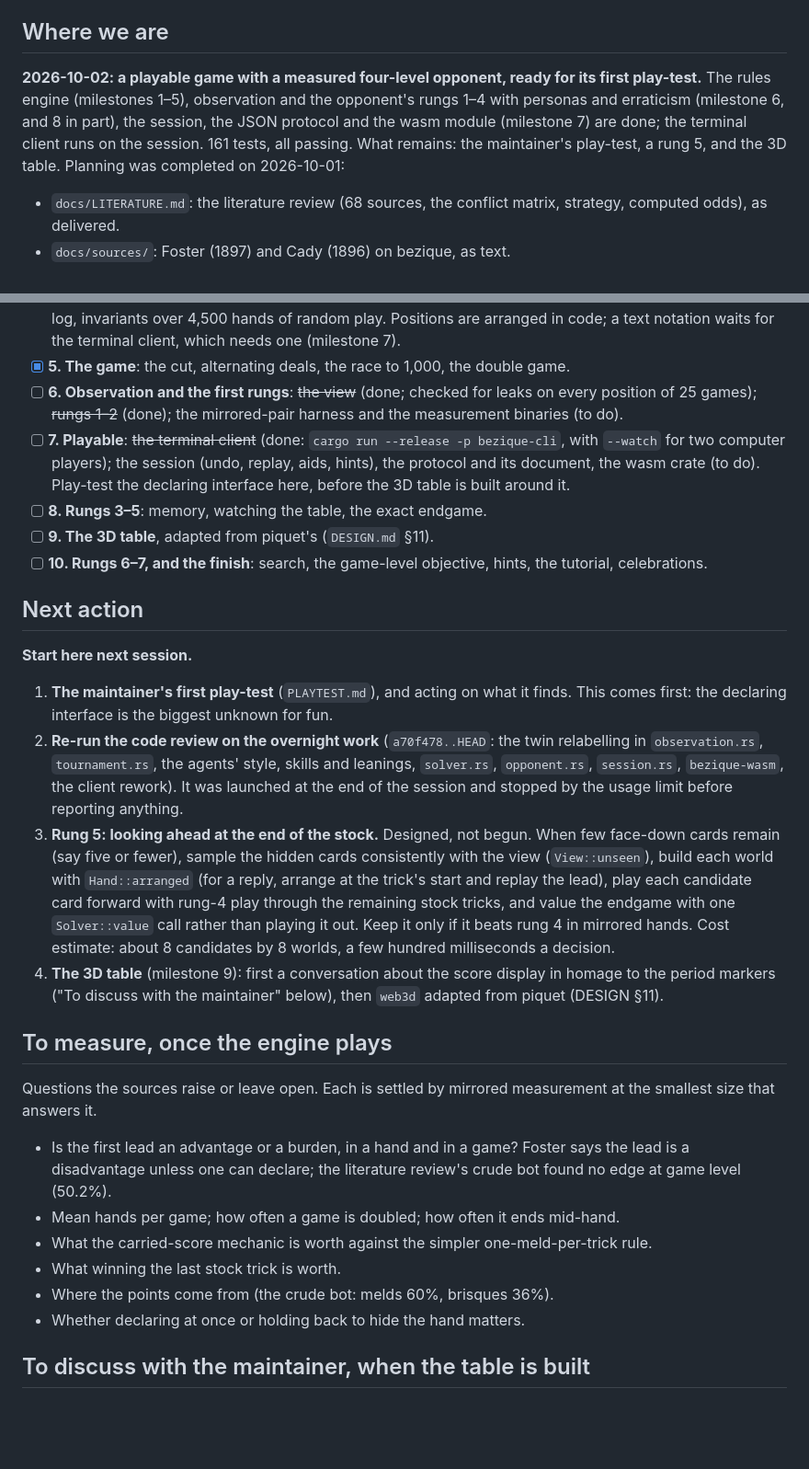
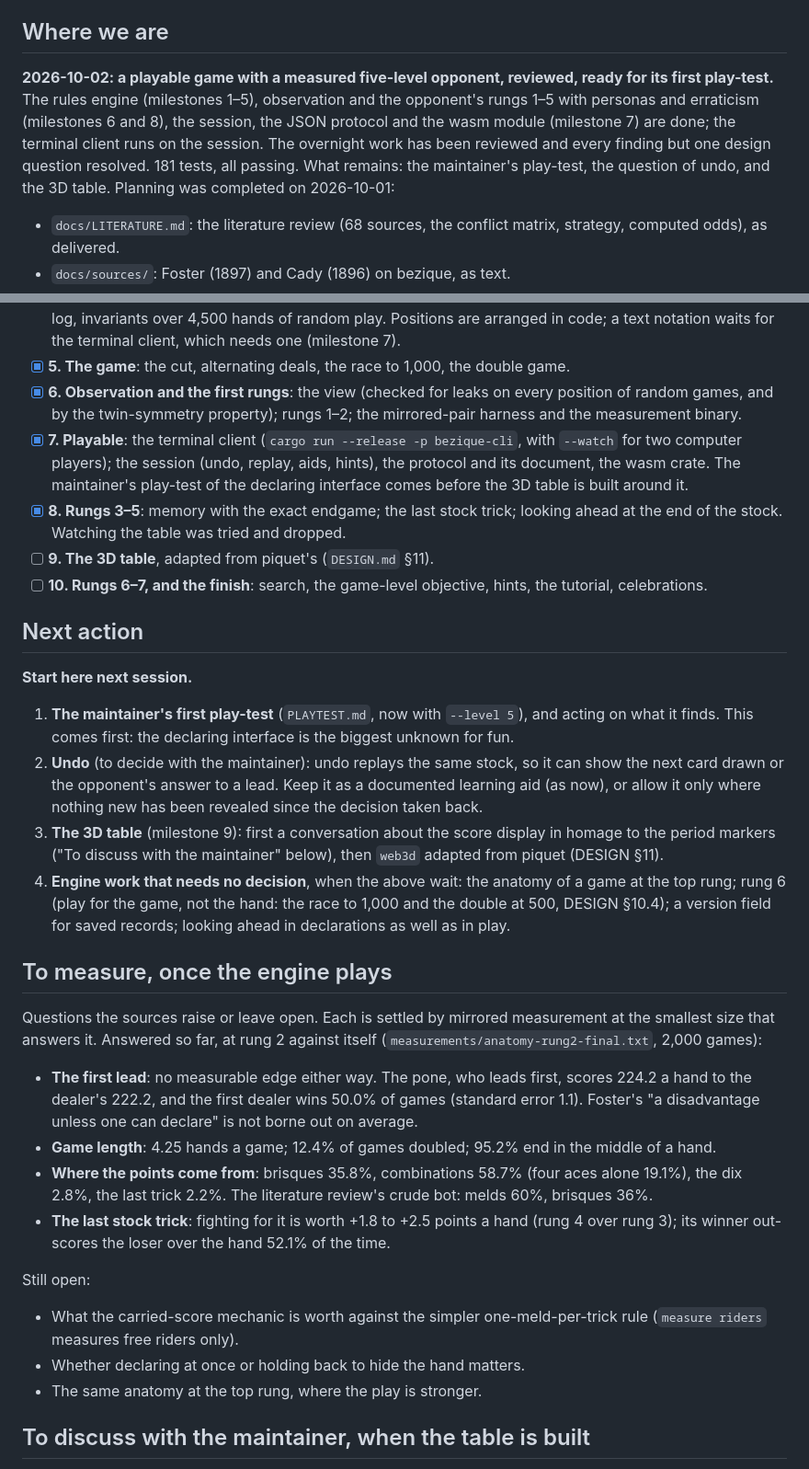
Before and after one commit to abartnof/bezique, a Markdown page: PLAN.md, 2 parts joined by grey strips. Shown at 92% size. Rendered like a GitHub page; blank space fills up the shorter version.

Commit message:
PLAN: the day's session, milestones 6-8 done, the measured answers, what comes next
Co-Authored-By: Claude Opus 5.5 <noreply@anthropic.com>

```diff
--- a/PLAN.md
+++ b/PLAN.md
@@ -7,13 +7,15 @@
 
 ## Where we are
 
-**2026-10-02: a playable game with a measured four-level opponent, ready for
-its first play-test.** The rules engine (milestones 1–5), observation and
-the opponent's rungs 1–4 with personas and erraticism (milestone 6, and 8
-in part), the session, the JSON protocol and the wasm module (milestone 7)
-are done; the terminal client runs on the session. 161 tests, all passing. What remains:
-the maintainer's play-test, a rung 5, and the 3D table. Planning was
-completed on 2026-10-01:
+**2026-10-02: a playable game with a measured five-level opponent, reviewed,
+ready for its first play-test.** The rules engine (milestones 1–5),
+observation and the opponent's rungs 1–5 with personas and erraticism
+(milestones 6 and 8), the session, the JSON protocol and the wasm module
+(milestone 7) are done; the terminal client runs on the session. The
+overnight work has been reviewed and every finding but one design question
+resolved. 181 tests, all passing. What remains: the maintainer's play-test,
+the question of undo, and the 3D table. Planning was completed on
+2026-10-01:
 
 - `docs/LITERATURE.md`: the literature review (68 sources, the conflict
   matrix, strategy, computed odds), as delivered.
@@ -141,15 +163,17 @@ session's usage limit was reached; everything is committed and pushed):
       waits for the terminal client, which needs one (milestone 7).
 - [x] **5. The game**: the cut, alternating deals, the race to 1,000, the
       double game.
-- [ ] **6. Observation and the first rungs**: ~~the view~~ (done; checked
-      for leaks on every position of 25 games); ~~rungs 1–2~~ (done); the
-      mirrored-pair harness and the measurement binaries (to do).
-- [ ] **7. Playable**: ~~the terminal client~~ (done: `cargo run --release
-      -p bezique-cli`, with `--watch` for two computer players); the session
+- [x] **6. Observation and the first rungs**: the view (checked for leaks on
+      every position of random games, and by the twin-symmetry property);
+      rungs 1–2; the mirrored-pair harness and the measurement binary.
+- [x] **7. Playable**: the terminal client (`cargo run --release -p
+      bezique-cli`, with `--watch` for two computer players); the session
       (undo, replay, aids, hints), the protocol and its document, the wasm
-      crate (to do). Play-test the declaring interface here, before the 3D
-      table is built around it.
-- [ ] **8. Rungs 3–5**: memory, watching the table, the exact endgame.
+      crate. The maintainer's play-test of the declaring interface comes
+      before the 3D table is built around it.
+- [x] **8. Rungs 3–5**: memory with the exact endgame; the last stock trick;
+      looking ahead at the end of the stock. Watching the table was tried
+      and dropped.
 - [ ] **9. The 3D table**, adapted from piquet's (`DESIGN.md` §11).
 - [ ] **10. Rungs 6–7, and the finish**: search, the game-level objective,
       hints, the tutorial, celebrations.
@@ -158,42 +182,46 @@ session's usage limit was reached; everything is committed and pushed):
 
 **Start here next session.**
 
-1. **The maintainer's first play-test** (`PLAYTEST.md`), and acting on what
-   it finds. This comes first: the declaring interface is the biggest
-   unknown for fun.
-2. **Re-run the code review on the overnight work** (`a70f478..HEAD`: the
-   twin relabelling in `observation.rs`, `tournament.rs`, the agents' style,
-   skills and leanings, `solver.rs`, `opponent.rs`, `session.rs`,
-   `bezique-wasm`, the client rework). It was launched at the end of the
-   session and stopped by the usage limit before reporting anything.
-3. **Rung 5: looking ahead at the end of the stock.** Designed, not begun.
-   When few face-down cards remain (say five or fewer), sample the hidden
-   cards consistently with the view (`View::unseen`), build each world with
-   `Hand::arranged` (for a reply, arrange at the trick's start and replay
-   the lead), play each candidate card forward with rung-4 play through
-   the remaining stock tricks, and value the endgame with one
-   `Solver::value` call rather than playing it out. Keep it only if it beats
-   rung 4 in mirrored hands. Cost estimate: about 8 candidates by 8 worlds,
-   a few hundred milliseconds a decision.
-4. **The 3D table** (milestone 9): first a conversation about the score
+1. **The maintainer's first play-test** (`PLAYTEST.md`, now with
+   `--level 5`), and acting on what it finds. This comes first: the
+   declaring interface is the biggest unknown for fun.
+2. **Undo** (to decide with the maintainer): undo replays the same stock,
+   so it can show the next card drawn or the opponent's answer to a lead.
+   Keep it as a documented learning aid (as now), or allow it only where
+   nothing new has been revealed since the decision taken back.
+3. **The 3D table** (milestone 9): first a conversation about the score
    display in homage to the period markers ("To discuss with the
    maintainer" below), then `web3d` adapted from piquet (DESIGN §11).
+4. **Engine work that needs no decision**, when the above wait: the anatomy
+   of a game at the top rung; rung 6 (play for the game, not the hand: the
+   race to 1,000 and the double at 500, DESIGN §10.4); a version field for
+   saved records; looking ahead in declarations as well as in play.
 
 ## To measure, once the engine plays
 
 Questions the sources raise or leave open. Each is settled by mirrored
-measurement at the smallest size that answers it.
+measurement at the smallest size that answers it. Answered so far, at rung
+2 against itself (`measurements/anatomy-rung2-final.txt`, 2,000 games):
 
-- Is the first lead an advantage or a burden, in a hand and in a game?
-  Foster says the lead is a disadvantage unless one can declare; the
-  literature review's crude bot found no edge at game level (50.2%).
-- Mean hands per game; how often a game is doubled; how often it ends
-  mid-hand.
+- **The first lead**: no measurable edge either way. The pone, who leads
+  first, scores 224.2 a hand to the dealer's 222.2, and the first dealer
+  wins 50.0% of games (standard error 1.1). Foster's "a disadvantage
+  unless one can declare" is not borne out on average.
+- **Game length**: 4.25 hands a game; 12.4% of games doubled; 95.2% end in
+  the middle of a hand.
+- **Where the points come from**: brisques 35.8%, combinations 58.7% (four
+  aces alone 19.1%), the dix 2.8%, the last trick 2.2%. The literature
+  review's crude bot: melds 60%, brisques 36%.
+- **The last stock trick**: fighting for it is worth +1.8 to +2.5 points a
+  hand (rung 4 over rung 3); its winner out-scores the loser over the hand
+  52.1% of the time.
+
+Still open:
+
 - What the carried-score mechanic is worth against the simpler
-  one-meld-per-trick rule.
-- What winning the last stock trick is worth.
-- Where the points come from (the crude bot: melds 60%, brisques 36%).
+  one-meld-per-trick rule (`measure riders` measures free riders only).
 - Whether declaring at once or holding back to hide the hand matters.
+- The same anatomy at the top rung, where the play is stronger.
 
 ## To discuss with the maintainer, when the table is built
 
```
Also changed, not shown: other parts of PLAN.md (+20 -0 lines).
